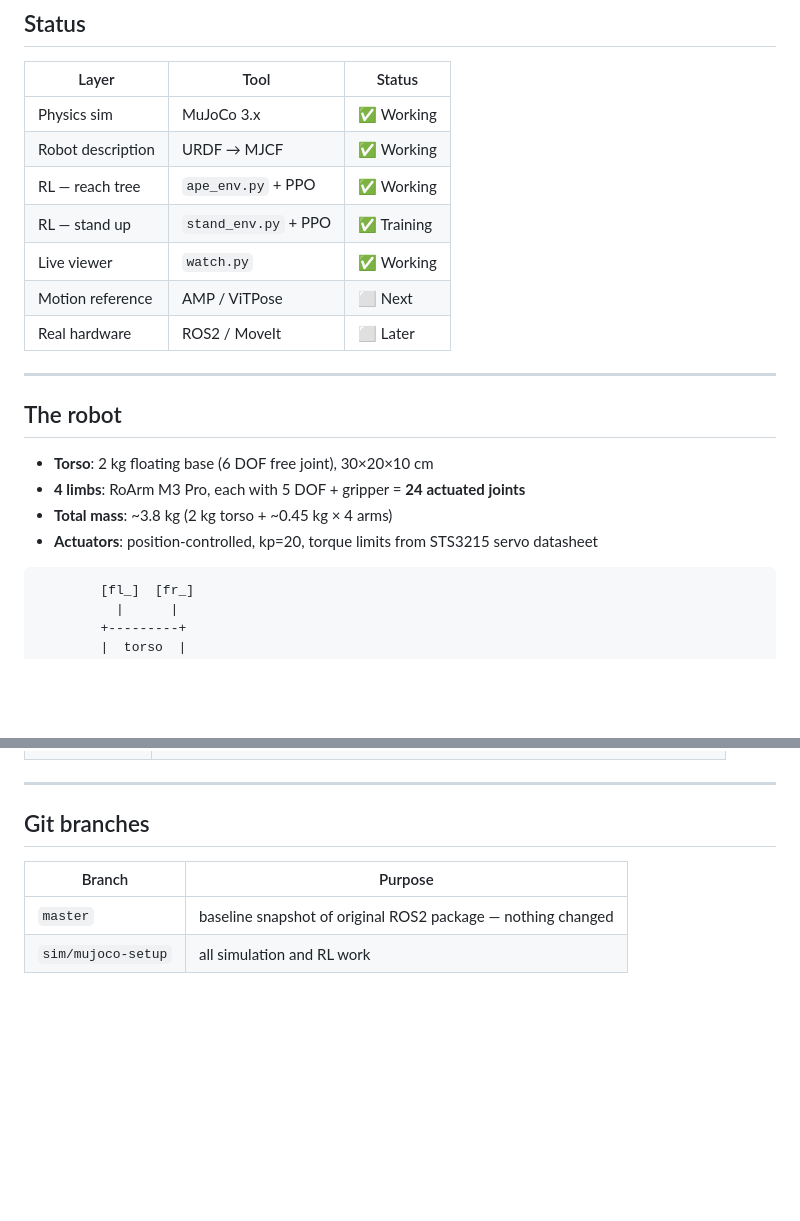
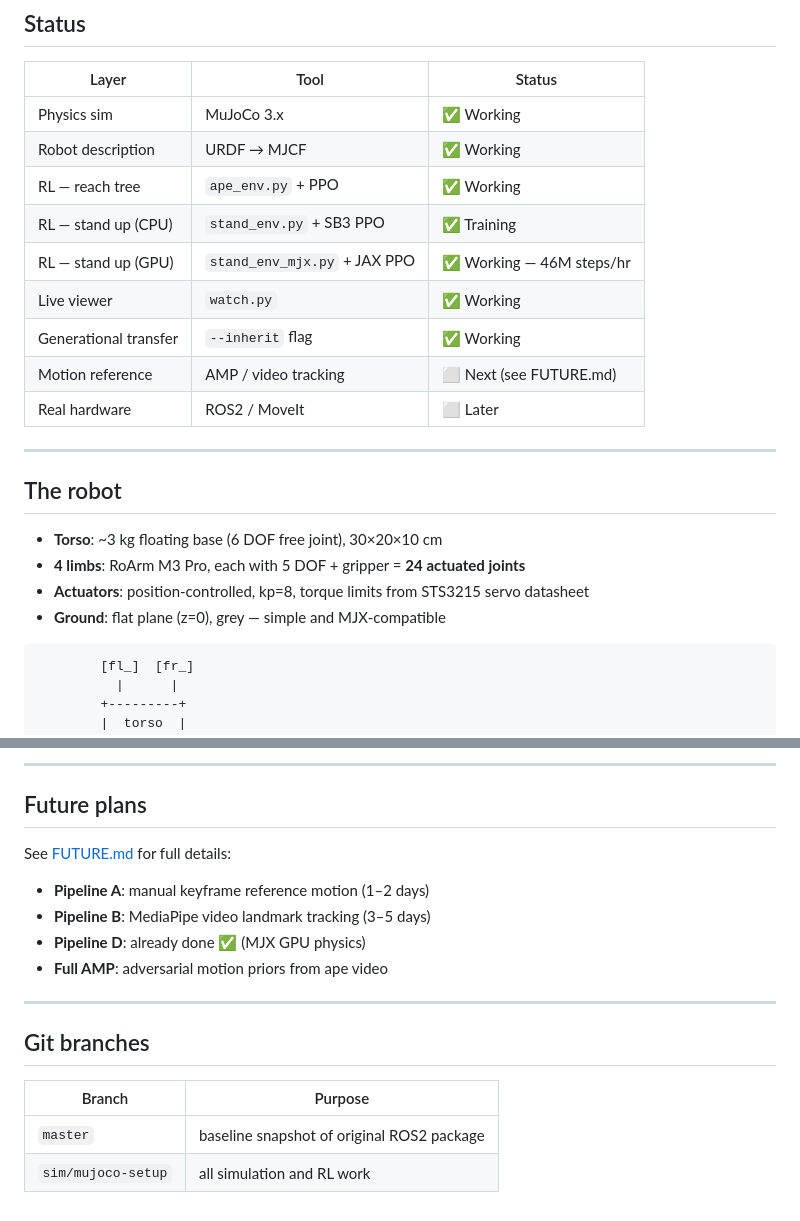
Before and after one commit to tonycurra/gibbon-bot, a Markdown page: archive/gibbonBot-RL/README.md, 2 parts joined by grey strips. GitHub-like rendering; blank space fills up the shorter version.

````diff
--- a/archive/gibbonBot-RL/README.md
+++ b/archive/gibbonBot-RL/README.md
@@ -11,19 +11,21 @@ A 4-limb robotic ape built from **4x RoArm M3 Pro** arms, trained with reinforce
 | Physics sim | MuJoCo 3.x | ✅ Working |
 | Robot description | URDF → MJCF | ✅ Working |
 | RL — reach tree | `ape_env.py` + PPO | ✅ Working |
-| RL — stand up | `stand_env.py` + PPO | ✅ Training |
+| RL — stand up (CPU) | `stand_env.py` + SB3 PPO | ✅ Training |
+| RL — stand up (GPU) | `stand_env_mjx.py` + JAX PPO | ✅ Working — 46M steps/hr |
 | Live viewer | `watch.py` | ✅ Working |
-| Motion reference | AMP / ViTPose | ⬜ Next |
+| Generational transfer | `--inherit` flag | ✅ Working |
+| Motion reference | AMP / video tracking | ⬜ Next (see FUTURE.md) |
 | Real hardware | ROS2 / MoveIt | ⬜ Later |
 
 ---
 
 ## The robot
 
-- **Torso**: 2 kg floating base (6 DOF free joint), 30×20×10 cm
+- **Torso**: ~3 kg floating base (6 DOF free joint), 30×20×10 cm
 - **4 limbs**: RoArm M3 Pro, each with 5 DOF + gripper = **24 actuated joints**
-- **Total mass**: ~3.8 kg (2 kg torso + ~0.45 kg × 4 arms)
-- **Actuators**: position-controlled, kp=20, torque limits from STS3215 servo datasheet
+- **Actuators**: position-controlled, kp=8, torque limits from STS3215 servo datasheet
+- **Ground**: flat plane (z=0), grey — simple and MJX-compatible
 
 ```
         [fl_]  [fr_]
@@ -170,3 +204,12 @@ python view_robot.py    # verify visually
+---
+
+## Future plans
+
+See [FUTURE.md](FUTURE.md) for full details:
+- **Pipeline A**: manual keyframe reference motion (1–2 days)
+- **Pipeline B**: MediaPipe video landmark tracking (3–5 days)
+- **Pipeline D**: already done ✅ (MJX GPU physics)
+- **Full AMP**: adversarial motion priors from ape video
 
 ---
 
@@ -174,5 +217,5 @@ python view_robot.py    # verify visually
 
 | Branch | Purpose |
 |--------|---------|
-| `master` | baseline snapshot of original ROS2 package — nothing changed |
+| `master` | baseline snapshot of original ROS2 package |
 | `sim/mujoco-setup` | all simulation and RL work |
````
Also changed, not shown: other parts of archive/gibbonBot-RL/README.md (+101 -69 lines).
